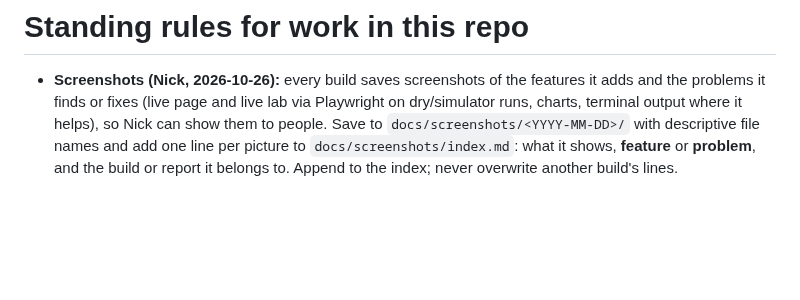
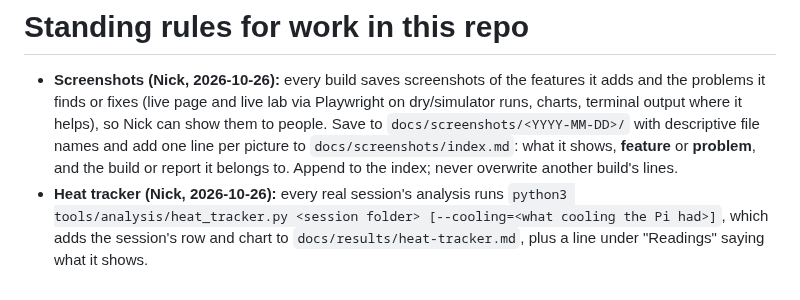
Before and after one commit to nfmaxfield-cmd/alvik-fleet-capstone, a Markdown page: CLAUDE.md, the part around the change. GitHub-like rendering; blank space fills up the shorter version.

```diff
--- a/CLAUDE.md
+++ b/CLAUDE.md
@@ -5,3 +5,6 @@
   helps), so Nick can show them to people. Save to `docs/screenshots/<YYYY-MM-DD>/` with descriptive file names and
   add one line per picture to `docs/screenshots/index.md`: what it shows, **feature** or **problem**, and the build
   or report it belongs to. Append to the index; never overwrite another build's lines.
+- **Heat tracker (Nick, 2026-10-26):** every real session's analysis runs `python3 tools/analysis/heat_tracker.py
+  <session folder> [--cooling=<what cooling the Pi had>]`, which adds the session's row and chart to
+  `docs/results/heat-tracker.md`, plus a line under "Readings" saying what it shows.
```
Also changed, not shown: docs/results/heat-tracker.md (added, +23 -0 lines), docs/results/heat/e02-20261026-095541.png (added), 1 other file.
